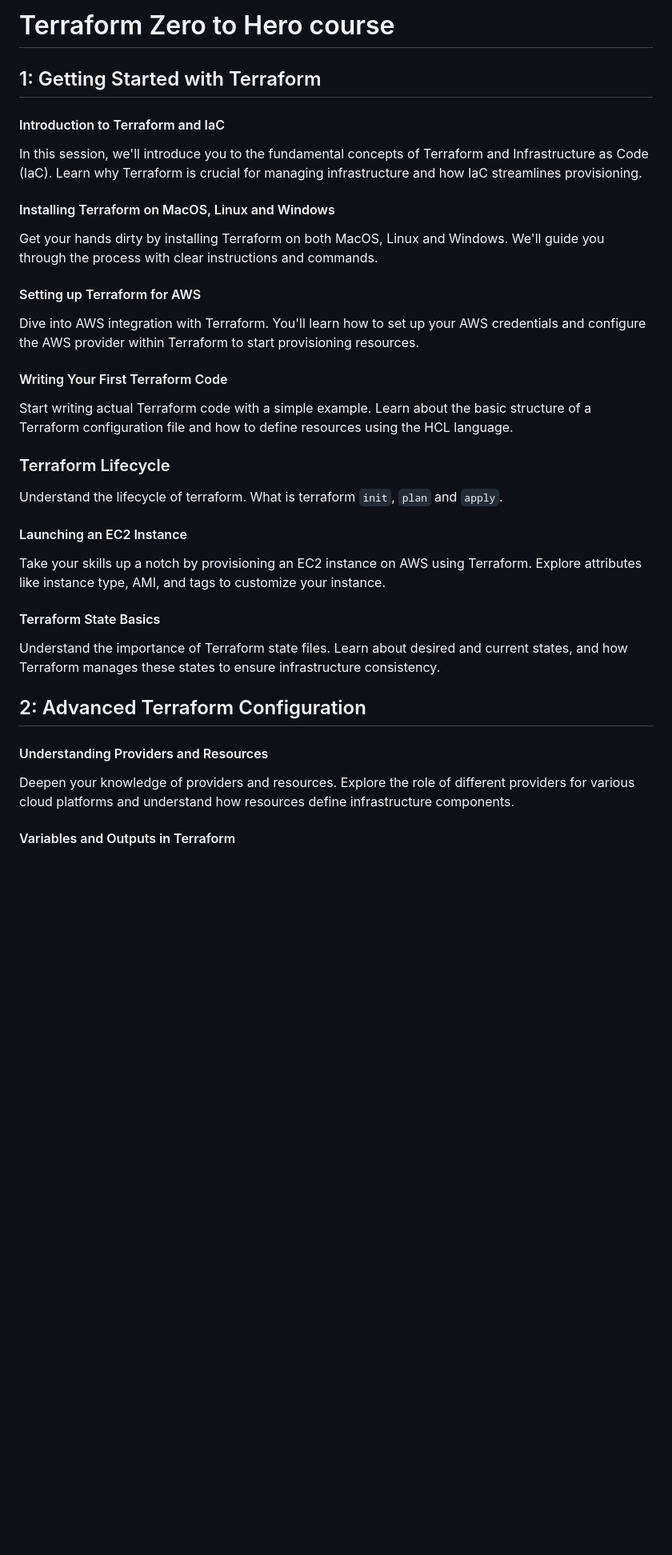
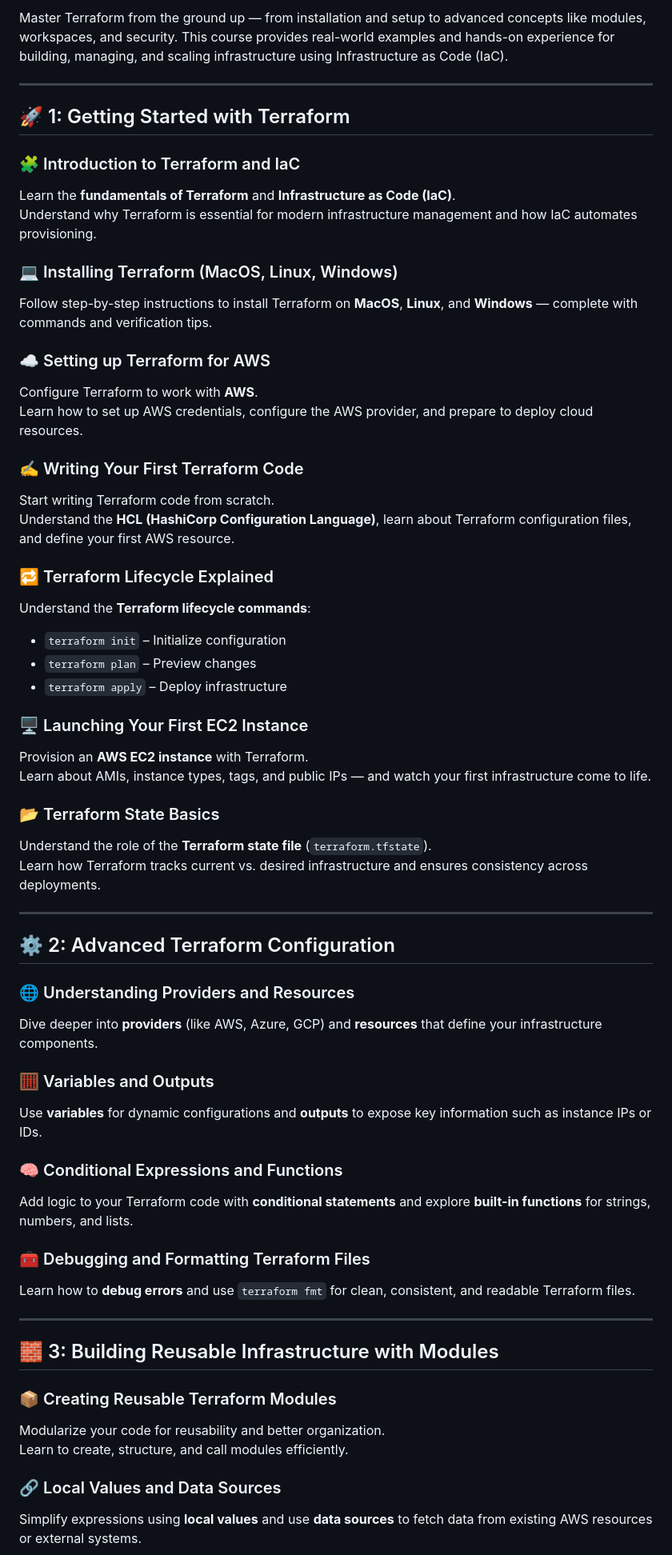
Before and after one commit to pradeepinfra/DevOps-24-09-2025, a Markdown page: Terraform/README.md, the part around the change printed below. Shown: that part at 80% size. GitHub-like rendering; blank space fills up the shorter version.

```diff
--- a/Terraform/README.md
+++ b/Terraform/README.md
@@ -1,40 +1,62 @@
-# Terraform Zero to Hero course
+Master Terraform from the ground up — from installation and setup to advanced concepts like modules, workspaces, and security. This course provides real-world examples and hands-on experience for building, managing, and scaling infrastructure using Infrastructure as Code (IaC).
 
-##  1: Getting Started with Terraform
+---
 
-#### Introduction to Terraform and IaC
+## 🚀 1: Getting Started with Terraform
 
-In this session, we'll introduce you to the fundamental concepts of Terraform and Infrastructure as Code (IaC). Learn why Terraform is crucial for managing infrastructure and how IaC streamlines provisioning.
+### 🧩 Introduction to Terraform and IaC
+Learn the **fundamentals of Terraform** and **Infrastructure as Code (IaC)**.
+Understand why Terraform is essential for modern infrastructure management and how IaC automates provisioning.
 
-#### Installing Terraform on MacOS, Linux and Windows
+### 💻 Installing Terraform (MacOS, Linux, Windows)
+Follow step-by-step instructions to install Terraform on **MacOS**, **Linux**, and **Windows** — complete with commands and verification tips.
 
-Get your hands dirty by installing Terraform on both MacOS, Linux and Windows. We'll guide you through the process with clear instructions and commands.
+### ☁️ Setting up Terraform for AWS
+Configure Terraform to work with **AWS**.
+Learn how to set up AWS credentials, configure the AWS provider, and prepare to deploy cloud resources.
 
-#### Setting up Terraform for AWS
+### ✍️ Writing Your First Terraform Code
+Start writing Terraform code from scratch.
+Understand the **HCL (HashiCorp Configuration Language)**, learn about Terraform configuration files, and define your first AWS resource.
 
-Dive into AWS integration with Terraform. You'll learn how to set up your AWS credentials and configure the AWS provider within Terraform to start provisioning resources.
+### 🔁 Terraform Lifecycle Explained
+Understand the **Terraform lifecycle commands**:
+- `terraform init` – Initialize configuration
+- `terraform plan` – Preview changes
+- `terraform apply` – Deploy infrastructure
 
-#### Writing Your First Terraform Code
+### 🖥️ Launching Your First EC2 Instance
+Provision an **AWS EC2 instance** with Terraform.
+Learn about AMIs, instance types, tags, and public IPs — and watch your first infrastructure come to life.
 
-Start writing actual Terraform code with a simple example. Learn about the basic structure of a Terraform configuration file and how to define resources using the HCL language.
+### 📂 Terraform State Basics
+Understand the role of the **Terraform state file** (`terraform.tfstate`).
+Learn how Terraform tracks current vs. desired infrastructure and ensures consistency across deployments.
 
-### Terraform Lifecycle
+---
 
-Understand the lifecycle of terraform. What is terraform `init`, `plan` and `apply`.
+## ⚙️ 2: Advanced Terraform Configuration
 
-#### Launching an EC2 Instance
+### 🌐 Understanding Providers and Resources
+Dive deeper into **providers** (like AWS, Azure, GCP) and **resources** that define your infrastructure components.
 
-Take your skills up a notch by provisioning an EC2 instance on AWS using Terraform. Explore attributes like instance type, AMI, and tags to customize your instance.
+### 🧮 Variables and Outputs
+Use **variables** for dynamic configurations and **outputs** to expose key information such as instance IPs or IDs.
 
-#### Terraform State Basics
+### 🧠 Conditional Expressions and Functions
+Add logic to your Terraform code with **conditional statements** and explore **built-in functions** for strings, numbers, and lists.
 
-Understand the importance of Terraform state files. Learn about desired and current states, and how Terraform manages these states to ensure infrastructure consistency.
+### 🧰 Debugging and Formatting Terraform Files
+Learn how to **debug errors** and use `terraform fmt` for clean, consistent, and readable Terraform files.
 
-##  2: Advanced Terraform Configuration
+---
 
-#### Understanding Providers and Resources
+## 🧱 3: Building Reusable Infrastructure with Modules
 
-Deepen your knowledge of providers and resources. Explore the role of different providers for various cloud platforms and understand how resources define infrastructure components.
+### 📦 Creating Reusable Terraform Modules
+Modularize your code for reusability and better organization.
+Learn to create, structure, and call modules efficiently.
 
-#### Variables and Outputs in Terraform
+### 🔗 Local Values and Data Sources
+Simplify expressions using **local values** and use **data sources** to fetch data from existing AWS resources or external systems.
 
```
Also changed, not shown: other parts of Terraform/README.md (+51 -69 lines).
